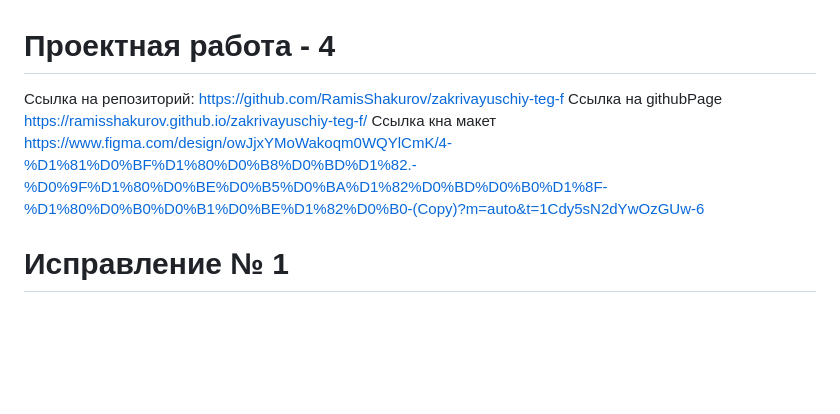
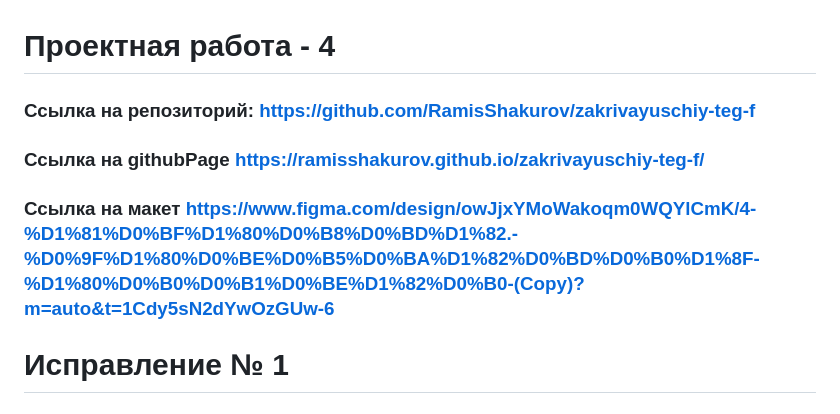
Before and after one commit to RamisShakurov/zakrivayuschiy-teg-f, a Markdown page: README.md, the part around the change. Drawn GitHub-style; blank space fills up the shorter version.

```diff
--- a/README.md
+++ b/README.md
@@ -1,7 +1,7 @@
 # Проектная работа - 4
-Ссылка на репозиторий: https://github.com/RamisShakurov/zakrivayuschiy-teg-f
-Ссылка на githubPage https://ramisshakurov.github.io/zakrivayuschiy-teg-f/
-Ссылка кна макет https://www.figma.com/design/owJjxYMoWakoqm0WQYlCmK/4-%D1%81%D0%BF%D1%80%D0%B8%D0%BD%D1%82.-%D0%9F%D1%80%D0%BE%D0%B5%D0%BA%D1%82%D0%BD%D0%B0%D1%8F-%D1%80%D0%B0%D0%B1%D0%BE%D1%82%D0%B0-(Copy)?m=auto&t=1Cdy5sN2dYwOzGUw-6
+### Ссылка на репозиторий: https://github.com/RamisShakurov/zakrivayuschiy-teg-f
+### Ссылка на githubPage https://ramisshakurov.github.io/zakrivayuschiy-teg-f/
+### Ссылка на макет https://www.figma.com/design/owJjxYMoWakoqm0WQYlCmK/4-%D1%81%D0%BF%D1%80%D0%B8%D0%BD%D1%82.-%D0%9F%D1%80%D0%BE%D0%B5%D0%BA%D1%82%D0%BD%D0%B0%D1%8F-%D1%80%D0%B0%D0%B1%D0%BE%D1%82%D0%B0-(Copy)?m=auto&t=1Cdy5sN2dYwOzGUw-6
 
 # Исправление № 1
 
```
